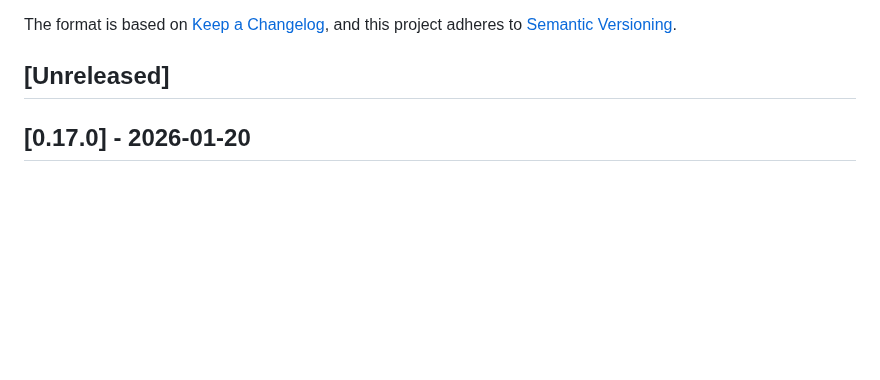
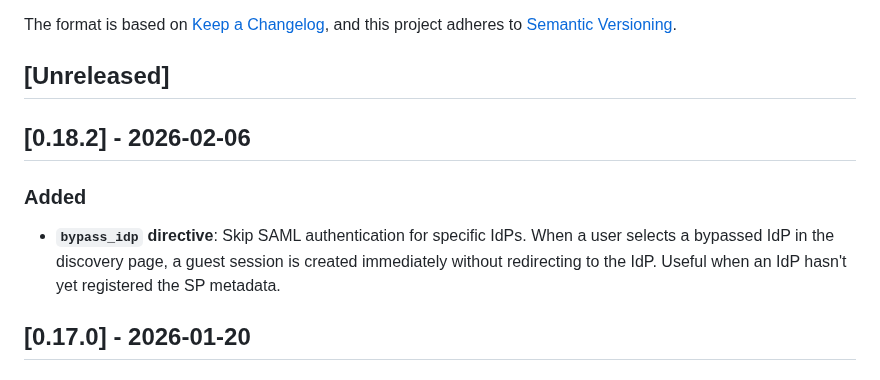
Before and after one commit to PhilHem/caddy-saml-disco, a Markdown page: CHANGELOG.md, the part around the change. Rendered like a GitHub page; blank space fills up the shorter version.

Commit message:
chore: bump version to v0.18.2

```diff
--- a/CHANGELOG.md
+++ b/CHANGELOG.md
@@ -6,6 +6,11 @@ The format is based on [Keep a Changelog](https://keepachangelog.com/en/1.1.0/),
 and this project adheres to [Semantic Versioning](https://semver.org/spec/v2.0.0.html).
 
 ## [Unreleased]
+
+## [0.18.2] - 2026-02-06
+
+### Added
+- **`bypass_idp` directive**: Skip SAML authentication for specific IdPs. When a user selects a bypassed IdP in the discovery page, a guest session is created immediately without redirecting to the IdP. Useful when an IdP hasn't yet registered the SP metadata.
 
 ## [0.17.0] - 2026-01-20
 
```
